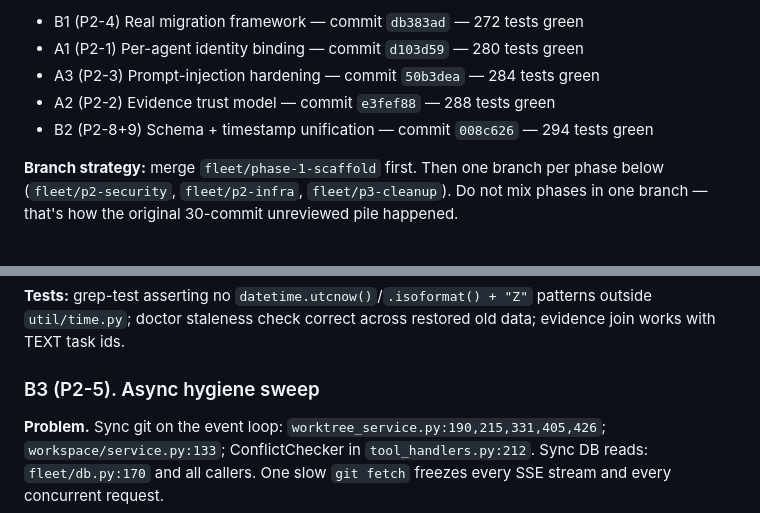
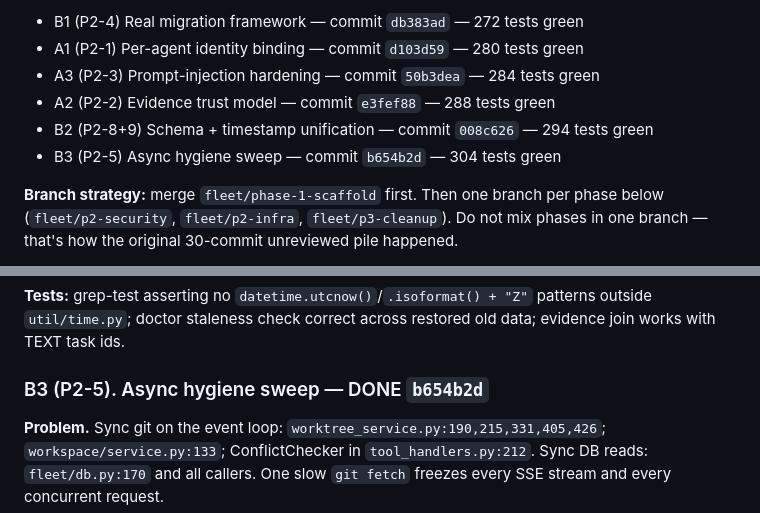
Before and after one commit to ZeekrBaha/agent-fleet-orchestrator, a Markdown page: docs/reviews/p2-fix-plan.md, 2 parts joined by grey strips. GitHub-like rendering.

Commit message:
docs: mark B3 done in p2-fix-plan (b654b2d)
Co-Authored-By: Claude Sonnet 4.6 <noreply@anthropic.com>

```diff
--- a/docs/reviews/p2-fix-plan.md
+++ b/docs/reviews/p2-fix-plan.md
@@ -11,6 +11,7 @@ items and P3 cleanup from `docs/reviews/pr1-review-fixes.md`.
 - A3 (P2-3) Prompt-injection hardening — commit `50b3dea` — 284 tests green
 - A2 (P2-2) Evidence trust model — commit `e3fef88` — 288 tests green
 - B2 (P2-8+9) Schema + timestamp unification — commit `008c626` — 294 tests green
+- B3 (P2-5) Async hygiene sweep — commit `b654b2d` — 304 tests green
 
 **Branch strategy:** merge `fleet/phase-1-scaffold` first. Then one branch per phase
 below (`fleet/p2-security`, `fleet/p2-infra`, `fleet/p3-cleanup`). Do not mix phases
@@ -172,7 +173,7 @@ applies correctly; pending `0002` actually runs (the bug 0001-hardcoding hid).
 outside `util/time.py`; doctor staleness check correct across restored old data;
 evidence join works with TEXT task ids.
 
-### B3 (P2-5). Async hygiene sweep
+### B3 (P2-5). Async hygiene sweep — DONE `b654b2d`
 
 **Problem.** Sync git on the event loop: `worktree_service.py:190,215,331,405,426`;
 `workspace/service.py:133`; ConflictChecker in `tool_handlers.py:212`. Sync DB reads:
```
